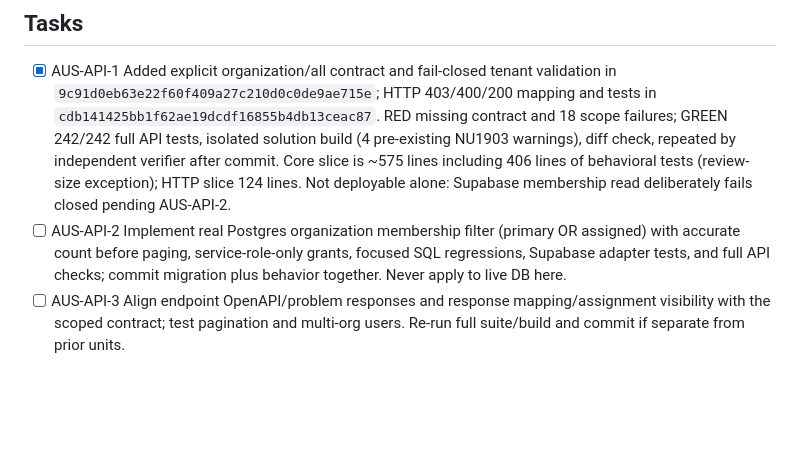
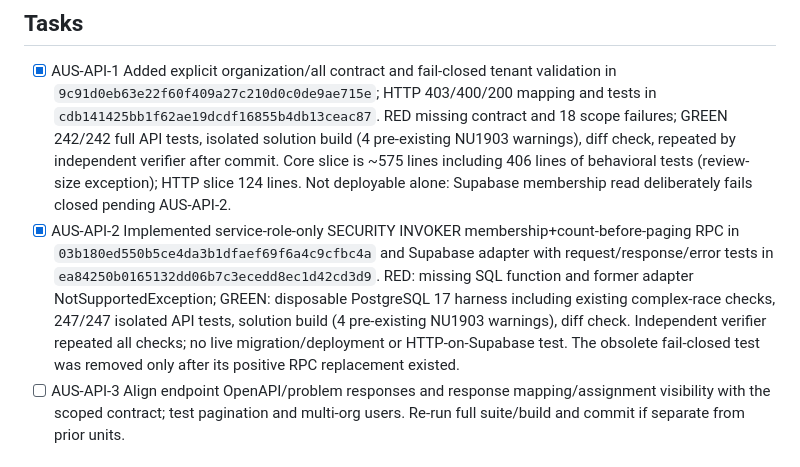
Before and after one commit to Incoders-Tools/zonar-hub-api, a Markdown page: odd/tasks/admin-user-organization-scope.md, the part around the change. Drawn GitHub-style; blank space fills up the shorter version.

Commit message:
docs(odd): record membership query verification

```diff
--- a/odd/tasks/admin-user-organization-scope.md
+++ b/odd/tasks/admin-user-organization-scope.md
@@ -12,7 +12,7 @@ On the Users page, default to the selected real organization; allow an explicit
 
 ## Tasks
 - [x] AUS-API-1 Added explicit organization/all contract and fail-closed tenant validation in `9c91d0eb63e22f60f409a27c210d0c0de9ae715e`; HTTP 403/400/200 mapping and tests in `cdb141425bb1f62ae19dcdf16855b4db13ceac87`. RED missing contract and 18 scope failures; GREEN 242/242 full API tests, isolated solution build (4 pre-existing NU1903 warnings), diff check, repeated by independent verifier after commit. Core slice is ~575 lines including 406 lines of behavioral tests (review-size exception); HTTP slice 124 lines. Not deployable alone: Supabase membership read deliberately fails closed pending AUS-API-2.
-- [ ] AUS-API-2 Implement real Postgres organization membership filter (primary OR assigned) with accurate count before paging, service-role-only grants, focused SQL regressions, Supabase adapter tests, and full API checks; commit migration plus behavior together. Never apply to live DB here.
+- [x] AUS-API-2 Implemented service-role-only SECURITY INVOKER membership+count-before-paging RPC in `03b180ed550b5ce4da3b1dfaef69f6a4c9cfbc4a` and Supabase adapter with request/response/error tests in `ea84250b0165132dd06b7c3ecedd8ec1d42cd3d9`. RED: missing SQL function and former adapter NotSupportedException; GREEN: disposable PostgreSQL 17 harness including existing complex-race checks, 247/247 isolated API tests, solution build (4 pre-existing NU1903 warnings), diff check. Independent verifier repeated all checks; no live migration/deployment or HTTP-on-Supabase test. The obsolete fail-closed test was removed only after its positive RPC replacement existed.
 - [ ] AUS-API-3 Align endpoint OpenAPI/problem responses and response mapping/assignment visibility with the scoped contract; test pagination and multi-org users. Re-run full suite/build and commit if separate from prior units.
 
 ## Evidence and blockers
```
